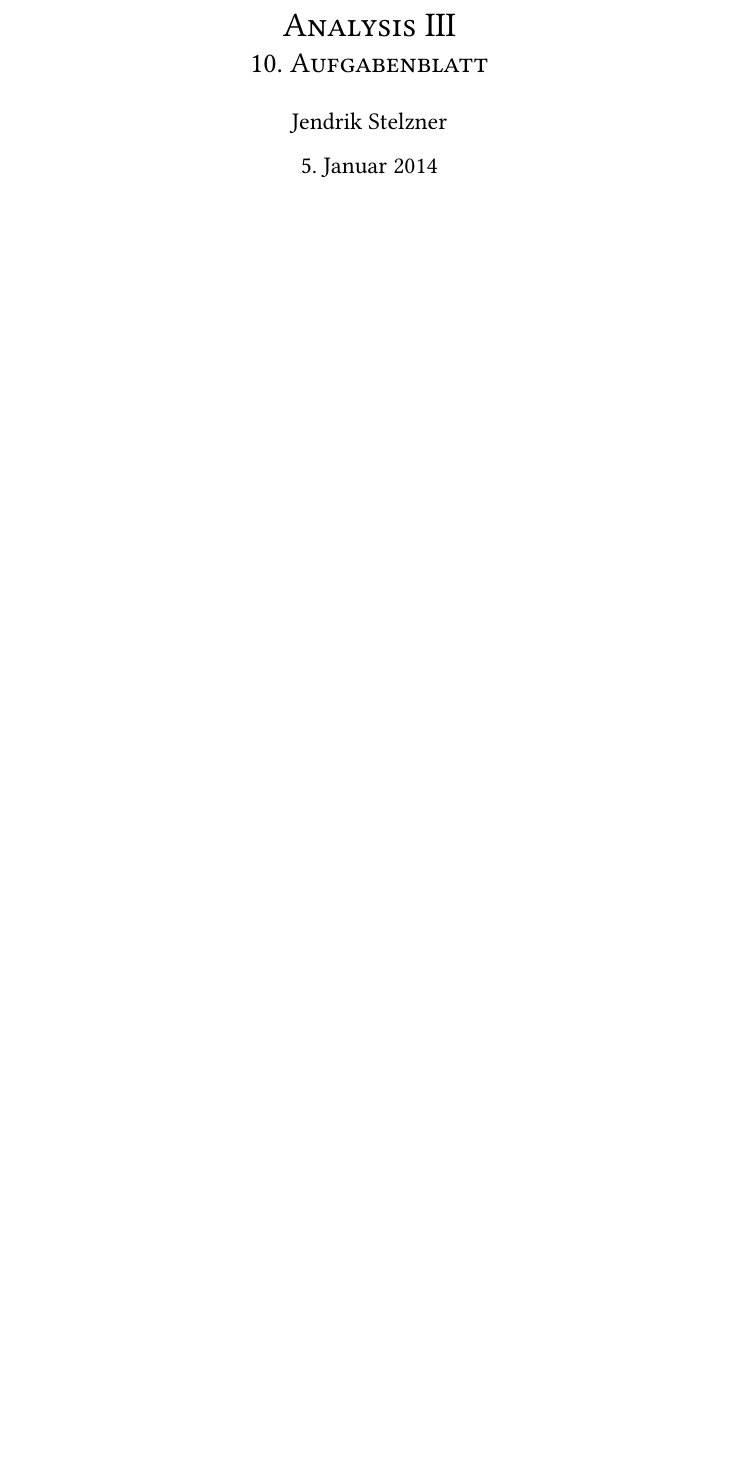
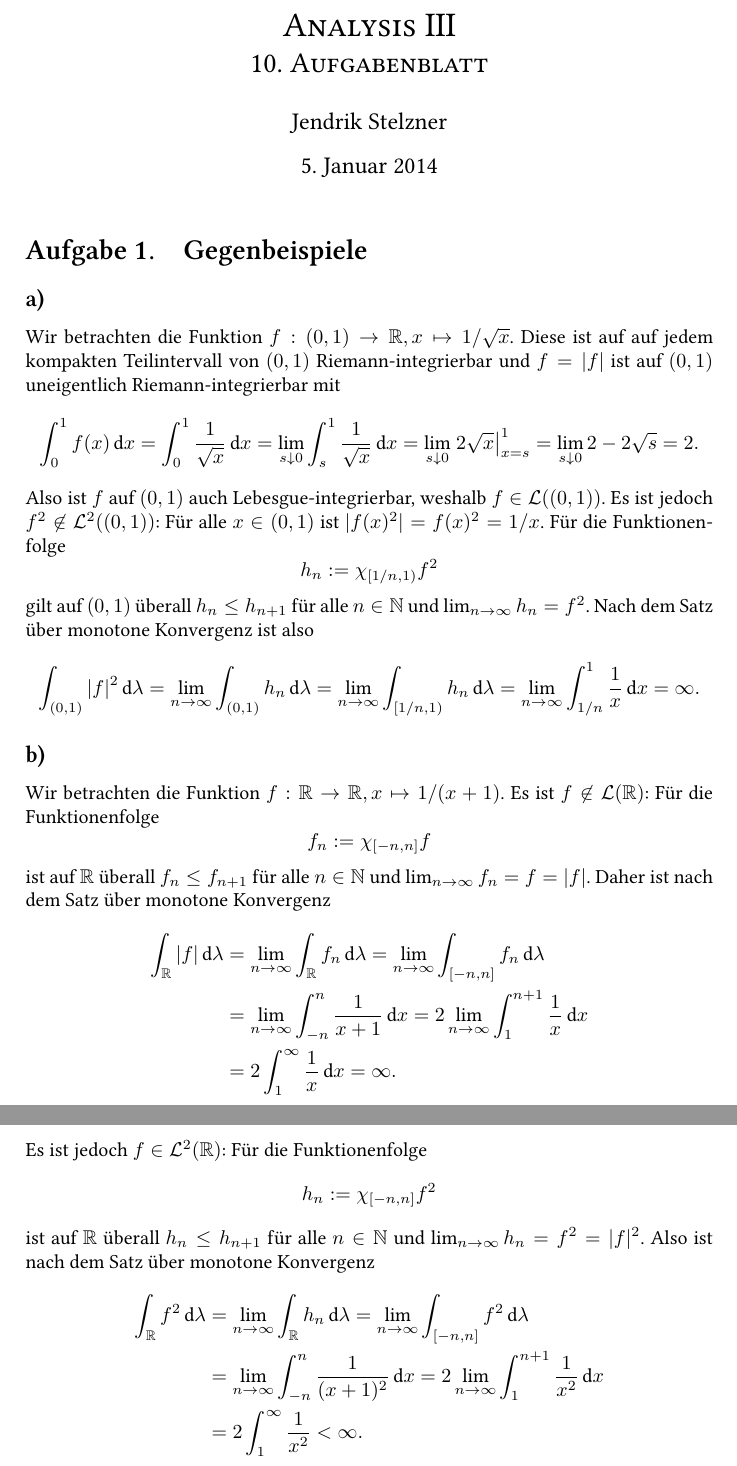
Before and after one commit to cionx/analysis-3-exercises-ws-13-14, a LaTeX document (Blatt 10/Analysis 10.tex): part of the page before the commit and two parts of pages 1 and 2 of 2 after it, the two joined at a grey line, cut so that both start at the same text, the shorter picture padded with empty space. Compiled offline with XeLaTeX.

Commit message:
Blatt 10: Aufgabe 1 getippt.

```diff
--- a/Blatt 10/Analysis 10.tex
+++ b/Blatt 10/Analysis 10.tex
@@ -93,6 +93,73 @@
 
 
 
+\section{Gegenbeispiele}
+
+
+\subsection{}
+Wir betrachten die Funktion $f : (0,1) \rightarrow \R, x \mapsto 1/\sqrt{x}$. Diese ist auf auf jedem kompakten Teilintervall von $(0,1)$ Riemann-integrierbar und $f = |f|$ ist auf $(0,1)$ uneigentlich Riemann-integrierbar mit
+\[
+ \int_0^1 f(x) \dx
+ = \int_0^1 \frac{1}{\sqrt{x}} \dx
+ = \lim_{s \downarrow 0} \int_s^1 \frac{1}{\sqrt{x}} \dx
+ = \lim_{s \downarrow 0} \left. 2 \sqrt{x} \right|_{x=s}^1
+ = \lim_{s \downarrow 0} 2 - 2\sqrt{s}
+ = 2.
+\]
+Also ist $f$ auf $(0,1)$ auch Lebesgue-integrierbar, weshalb $f \in \La((0,1))$. Es ist jedoch $f^2 \not\in \La^2((0,1))$: Für alle $x \in (0,1)$ ist $|f(x)^2| = f(x)^2 = 1/x$. Für die Funktionenfolge
+\[
+ h_n := \chi_{[1/n,1)} f^2
+\]
+gilt auf $(0,1)$ überall $h_n \leq h_{n+1}$ für alle $n \in \N$ und $\limes{n}{\infty} h_n = f^2$. Nach dem Satz über monotone Konvergenz ist also
+\[
+ \int_{(0,1)} |f|^2 \dlambda
+ = \limes{n}{\infty} \int_{(0,1)} h_n \dlambda
+ = \limes{n}{\infty} \int_{[1/n,1)} h_n \dlambda
+ = \limes{n}{\infty} \int_{1/n}^{1} \frac{1}{x} \dx
+ = \infty.
+\]
+
+
+\subsection{}
+Wir betrachten die Funktion $f : \R \rightarrow \R, x \mapsto 1/(x+1)$. Es ist $f \not\in \La(\R)$: Für die Funktionenfolge
+\[
+ f_n := \chi_{[-n,n]} f
+\]
+ist auf $\R$ überall $f_n \leq f_{n+1}$ für alle $n \in \N$ und $\limes{n}{\infty} f_n = f = |f|$. Daher ist nach dem Satz über monotone Konvergenz
+\begin{align*}
+ \int_\R |f| \dlambda
+ &= \limes{n}{\infty} \int_\R f_n \dlambda
+ = \limes{n}{\infty} \int_{[-n,n]} f_n \dlambda \\
+ &= \limes{n}{\infty} \int_{-n}^n \frac{1}{x+1} \dx
+ = 2 \limes{n}{\infty} \int_1^{n+1} \frac{1}{x} \dx \\
+ &= 2 \int_1^\infty \frac{1}{x} \dx
+ = \infty.
+\end{align*}
+
+Es ist jedoch $f \in \La^2(\R)$: Für die Funktionenfolge
+\[
+ h_n := \chi_{[-n,n]} f^2
+\]
+ist auf $\R$ überall $h_n \leq h_{n+1}$ für alle $n \in \N$ und $\limes{n}{\infty} h_n = f^2 = |f|^2$. Also ist nach dem Satz über monotone Konvergenz
+\begin{align*}
+ \int_\R f^2 \dlambda
+ &= \limes{n}{\infty} \int_\R h_n \dlambda
+ = \limes{n}{\infty} \int_{[-n,n]} f^2 \dlambda \\
+ &= \limes{n}{\infty} \int_{-n}^n \frac{1}{(x+1)^2} \dx
+ = 2 \limes{n}{\infty} \int_1^{n+1} \frac{1}{x^2} \dx \\
+ &= 2 \int_1^\infty \frac{1}{x^2}
+ < \infty.
+\end{align*}
+
+
+
+
+
+
+
+
+
+
 
 
 
```
Also changed, not shown: Blatt 10/Analysis 10.pdf.
